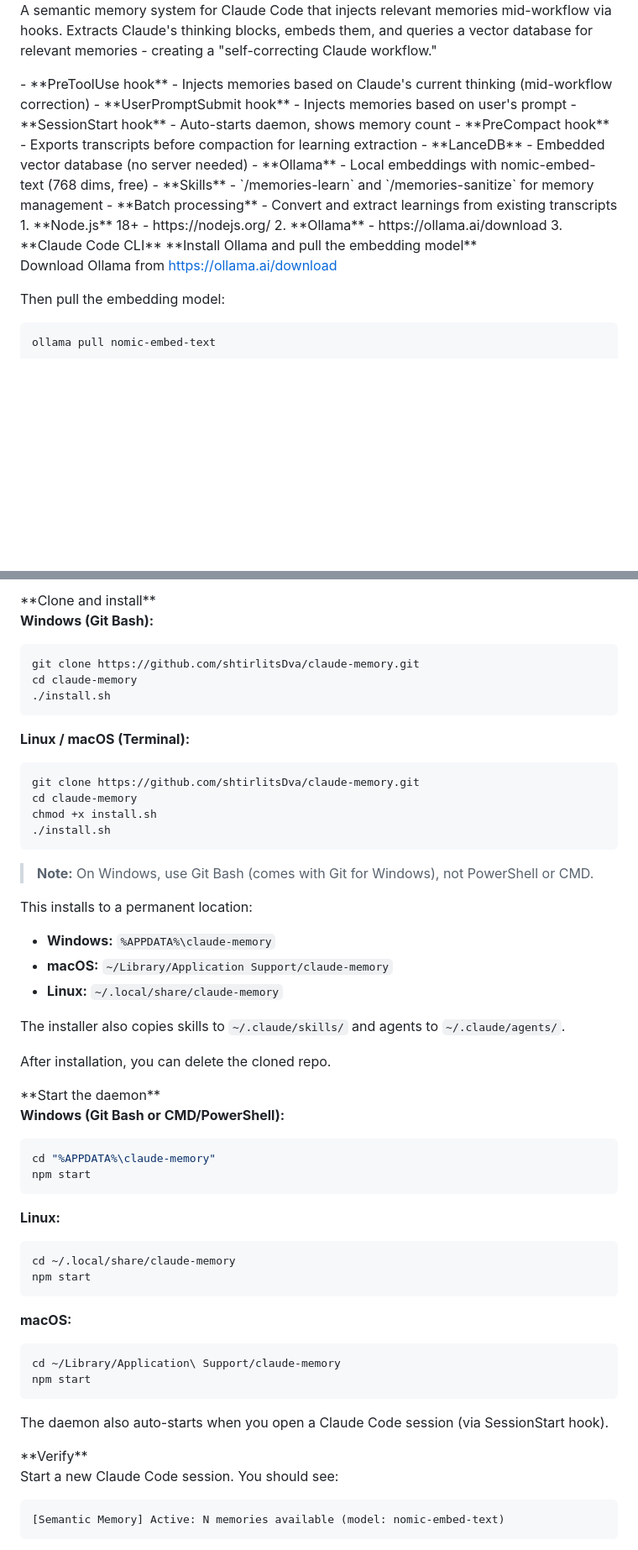
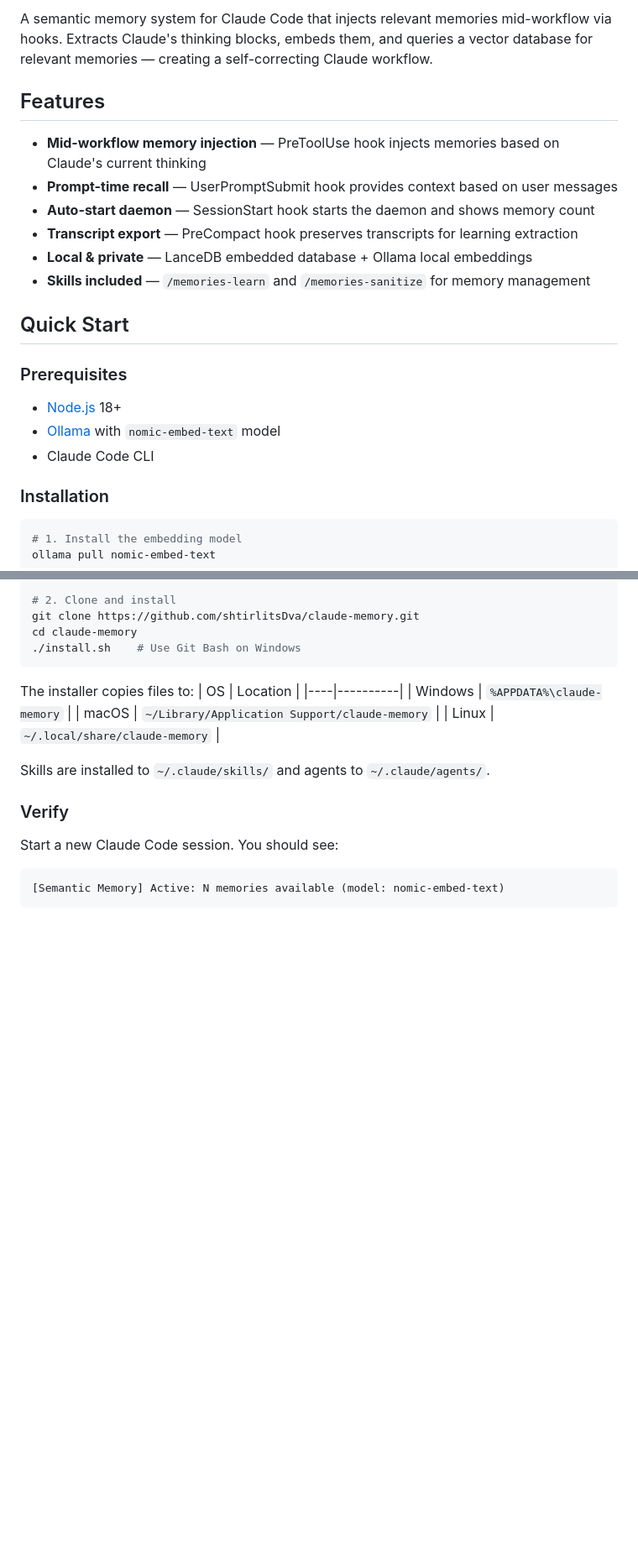
Before and after one commit to shtirlitsDva/claude-memory, a Markdown page: README.md, 2 parts joined by grey strips. Shown at 84% size. Rendered like a GitHub page; blank space fills up the shorter version.

````diff
--- a/README.md
+++ b/README.md
@@ -4,31 +2,25 @@ Claude Code Semantic Memory System
 
-A semantic memory system for Claude Code that injects relevant memories mid-workflow via hooks.
-Extracts Claude's thinking blocks, embeds them, and queries a vector database for relevant memories -
-creating a "self-correcting Claude workflow."
+A semantic memory system for Claude Code that injects relevant memories mid-workflow via hooks. Extracts Claude's thinking blocks, embeds them, and queries a vector database for relevant memories — creating a self-correcting Claude workflow.
 
-<features>
-- **PreToolUse hook** - Injects memories based on Claude's current thinking (mid-workflow correction)
-- **UserPromptSubmit hook** - Injects memories based on user's prompt
-- **SessionStart hook** - Auto-starts daemon, shows memory count
-- **PreCompact hook** - Exports transcripts before compaction for learning extraction
-- **LanceDB** - Embedded vector database (no server needed)
-- **Ollama** - Local embeddings with nomic-embed-text (768 dims, free)
-- **Skills** - `/memories-learn` and `/memories-sanitize` for memory management
-- **Batch processing** - Convert and extract learnings from existing transcripts
-</features>
+## Features
 
-<prerequisites>
-1. **Node.js** 18+ - https://nodejs.org/
-2. **Ollama** - https://ollama.ai/download
-3. **Claude Code CLI**
-</prerequisites>
+- **Mid-workflow memory injection** — PreToolUse hook injects memories based on Claude's current thinking
+- **Prompt-time recall** — UserPromptSubmit hook provides context based on user messages
+- **Auto-start daemon** — SessionStart hook starts the daemon and shows memory count
+- **Transcript export** — PreCompact hook preserves transcripts for learning extraction
+- **Local & private** — LanceDB embedded database + Ollama local embeddings
+- **Skills included** — `/memories-learn` and `/memories-sanitize` for memory management
 
-<installation>
-<step-1>
-**Install Ollama and pull the embedding model**
+## Quick Start
 
-Download Ollama from https://ollama.ai/download
+### Prerequisites
 
-Then pull the embedding model:
+- [Node.js](https://nodejs.org/) 18+
+- [Ollama](https://ollama.ai/download) with `nomic-embed-text` model
+- Claude Code CLI
+
+### Installation
+
 ```bash
+# 1. Install the embedding model
 ollama pull nomic-embed-text
@@ -37,60 +27,20 @@ ollama pull nomic-embed-text
 
-<step-2>
-**Clone and install**
-
-**Windows (Git Bash):**
-```bash
+# 2. Clone and install
 git clone https://github.com/shtirlitsDva/claude-memory.git
 cd claude-memory
-./install.sh
+./install.sh    # Use Git Bash on Windows
 ```
 
-**Linux / macOS (Terminal):**
-```bash
-git clone https://github.com/shtirlitsDva/claude-memory.git
-cd claude-memory
-chmod +x install.sh
-./install.sh
-```
+The installer copies files to:
+| OS | Location |
+|----|----------|
+| Windows | `%APPDATA%\claude-memory` |
+| macOS | `~/Library/Application Support/claude-memory` |
+| Linux | `~/.local/share/claude-memory` |
 
-> **Note:** On Windows, use Git Bash (comes with Git for Windows), not PowerShell or CMD.
+Skills are installed to `~/.claude/skills/` and agents to `~/.claude/agents/`.
 
-This installs to a permanent location:
-- **Windows:** `%APPDATA%\claude-memory`
-- **macOS:** `~/Library/Application Support/claude-memory`
-- **Linux:** `~/.local/share/claude-memory`
-
-The installer also copies skills to `~/.claude/skills/` and agents to `~/.claude/agents/`.
-
-After installation, you can delete the cloned repo.
-</step-2>
-
-<step-3>
-**Start the daemon**
-
-**Windows (Git Bash or CMD/PowerShell):**
-```bash
-cd "%APPDATA%\claude-memory"
-npm start
-```
-
-**Linux:**
-```bash
-cd ~/.local/share/claude-memory
-npm start
-```
-
-**macOS:**
-```bash
-cd ~/Library/Application\ Support/claude-memory
-npm start
-```
-
-The daemon also auto-starts when you open a Claude Code session (via SessionStart hook).
-</step-3>
-
-<step-4>
-**Verify**
+### Verify
 
 Start a new Claude Code session. You should see:
 ```
````
Also changed, not shown: other parts of README.md (+130 -176 lines).
